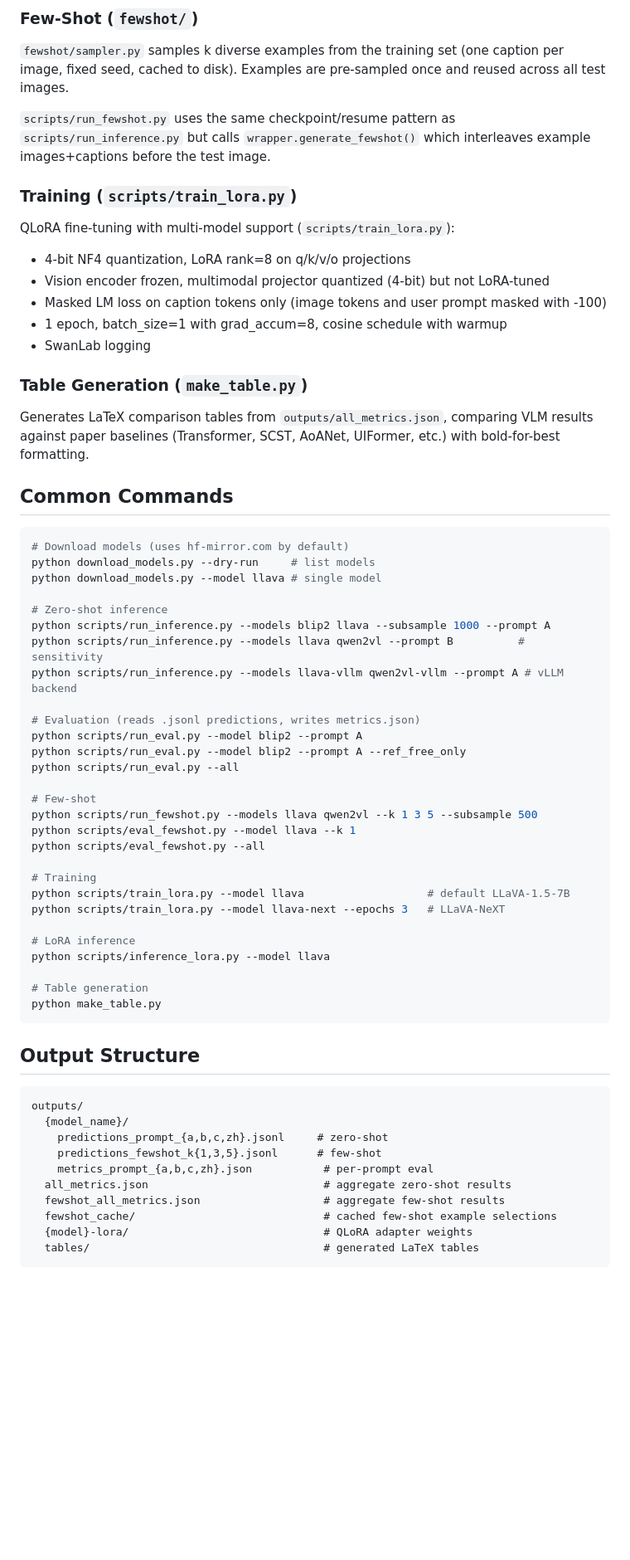
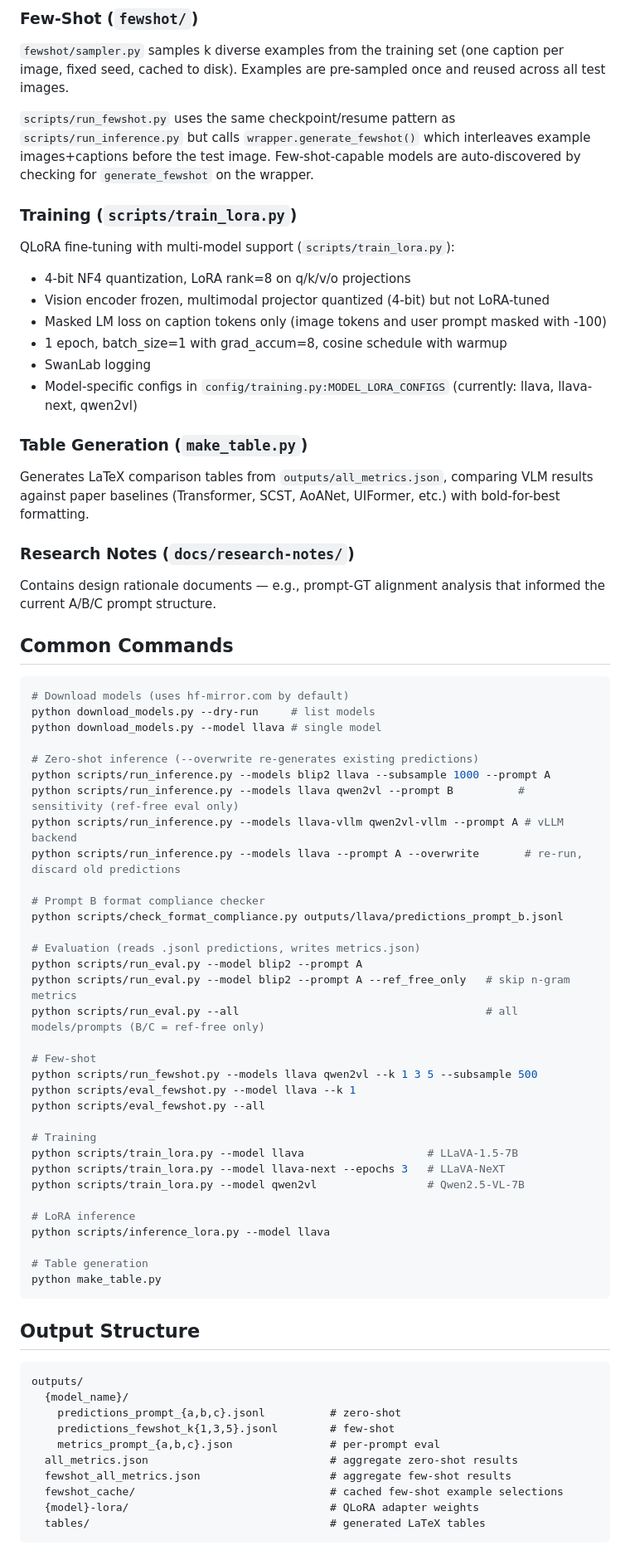
Before and after one commit to yepingzhao/uico_vlm, a Markdown page: CLAUDE.md, the part around one of its changes. Shown at 83% size. Rendered like a GitHub page; blank space fills up the shorter version.

````diff
--- a/CLAUDE.md
+++ b/CLAUDE.md
@@ -82,7 +95,7 @@ Two evaluation modes:
 
 `fewshot/sampler.py` samples k diverse examples from the training set (one caption per image, fixed seed, cached to disk). Examples are pre-sampled once and reused across all test images.
 
-`scripts/run_fewshot.py` uses the same checkpoint/resume pattern as `scripts/run_inference.py` but calls `wrapper.generate_fewshot()` which interleaves example images+captions before the test image.
+`scripts/run_fewshot.py` uses the same checkpoint/resume pattern as `scripts/run_inference.py` but calls `wrapper.generate_fewshot()` which interleaves example images+captions before the test image. Few-shot-capable models are auto-discovered by checking for `generate_fewshot` on the wrapper.
 
 ### Training (`scripts/train_lora.py`)
 
@@ -92,10 +105,15 @@ QLoRA fine-tuning with multi-model support (`scripts/train_lora.py`):
 - Masked LM loss on caption tokens only (image tokens and user prompt masked with -100)
 - 1 epoch, batch_size=1 with grad_accum=8, cosine schedule with warmup
 - SwanLab logging
+- Model-specific configs in `config/training.py:MODEL_LORA_CONFIGS` (currently: llava, llava-next, qwen2vl)
 
 ### Table Generation (`make_table.py`)
 
 Generates LaTeX comparison tables from `outputs/all_metrics.json`, comparing VLM results against paper baselines (Transformer, SCST, AoANet, UIFormer, etc.) with bold-for-best formatting.
+
+### Research Notes (`docs/research-notes/`)
+
+Contains design rationale documents — e.g., prompt-GT alignment analysis that informed the current A/B/C prompt structure.
 
 ## Common Commands
 
@@ -104,15 +122,19 @@ Generates LaTeX comparison tables from `outputs/all_metrics.json`, comparing VLM
 python download_models.py --dry-run     # list models
 python download_models.py --model llava # single model
 
-# Zero-shot inference
+# Zero-shot inference (--overwrite re-generates existing predictions)
 python scripts/run_inference.py --models blip2 llava --subsample 1000 --prompt A
-python scripts/run_inference.py --models llava qwen2vl --prompt B          # sensitivity
+python scripts/run_inference.py --models llava qwen2vl --prompt B          # sensitivity (ref-free eval only)
 python scripts/run_inference.py --models llava-vllm qwen2vl-vllm --prompt A # vLLM backend
+python scripts/run_inference.py --models llava --prompt A --overwrite       # re-run, discard old predictions
+
+# Prompt B format compliance checker
+python scripts/check_format_compliance.py outputs/llava/predictions_prompt_b.jsonl
 
 # Evaluation (reads .jsonl predictions, writes metrics.json)
 python scripts/run_eval.py --model blip2 --prompt A
-python scripts/run_eval.py --model blip2 --prompt A --ref_free_only
-python scripts/run_eval.py --all
+python scripts/run_eval.py --model blip2 --prompt A --ref_free_only   # skip n-gram metrics
+python scripts/run_eval.py --all                                      # all models/prompts (B/C = ref-free only)
 
 # Few-shot
 python scripts/run_fewshot.py --models llava qwen2vl --k 1 3 5 --subsample 500
@@ -120,8 +142,9 @@ python scripts/eval_fewshot.py --model llava --k 1
 python scripts/eval_fewshot.py --all
 
 # Training
-python scripts/train_lora.py --model llava                   # default LLaVA-1.5-7B
+python scripts/train_lora.py --model llava                   # LLaVA-1.5-7B
 python scripts/train_lora.py --model llava-next --epochs 3   # LLaVA-NeXT
+python scripts/train_lora.py --model qwen2vl                 # Qwen2.5-VL-7B
 
 # LoRA inference
 python scripts/inference_lora.py --model llava
@@ -135,13 +158,13 @@ python make_table.py
 ```
 outputs/
   {model_name}/
-    predictions_prompt_{a,b,c,zh}.jsonl     # zero-shot
-    predictions_fewshot_k{1,3,5}.jsonl      # few-shot
-    metrics_prompt_{a,b,c,zh}.json           # per-prompt eval
-  all_metrics.json                           # aggregate zero-shot results
-  fewshot_all_metrics.json                   # aggregate few-shot results
-  fewshot_cache/                             # cached few-shot example selections
-  {model}-lora/                              # QLoRA adapter weights
-  tables/                                    # generated LaTeX tables
+    predictions_prompt_{a,b,c}.jsonl          # zero-shot
+    predictions_fewshot_k{1,3,5}.jsonl        # few-shot
+    metrics_prompt_{a,b,c}.json               # per-prompt eval
+  all_metrics.json                            # aggregate zero-shot results
+  fewshot_all_metrics.json                    # aggregate few-shot results
+  fewshot_cache/                              # cached few-shot example selections
+  {model}-lora/                               # QLoRA adapter weights
+  tables/                                     # generated LaTeX tables
 ```
 
````
Also changed, not shown: other parts of CLAUDE.md (+31 -15 lines).
